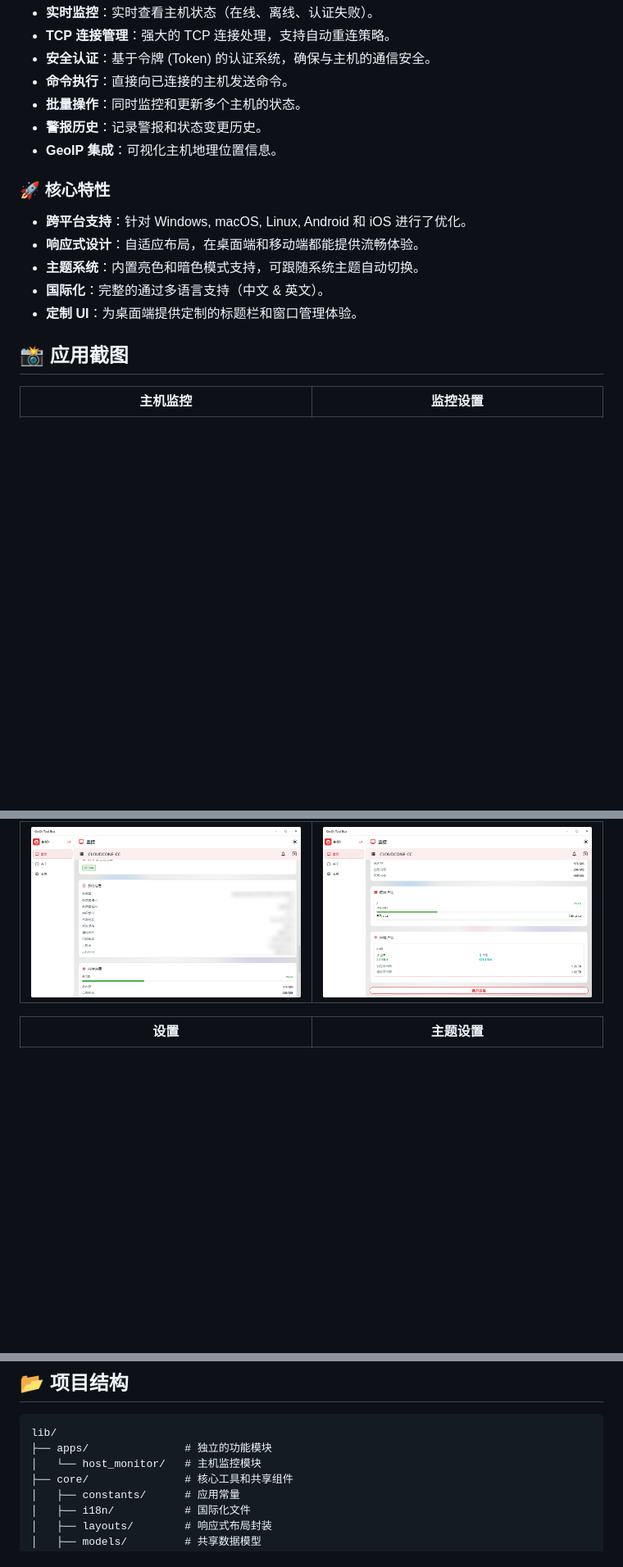
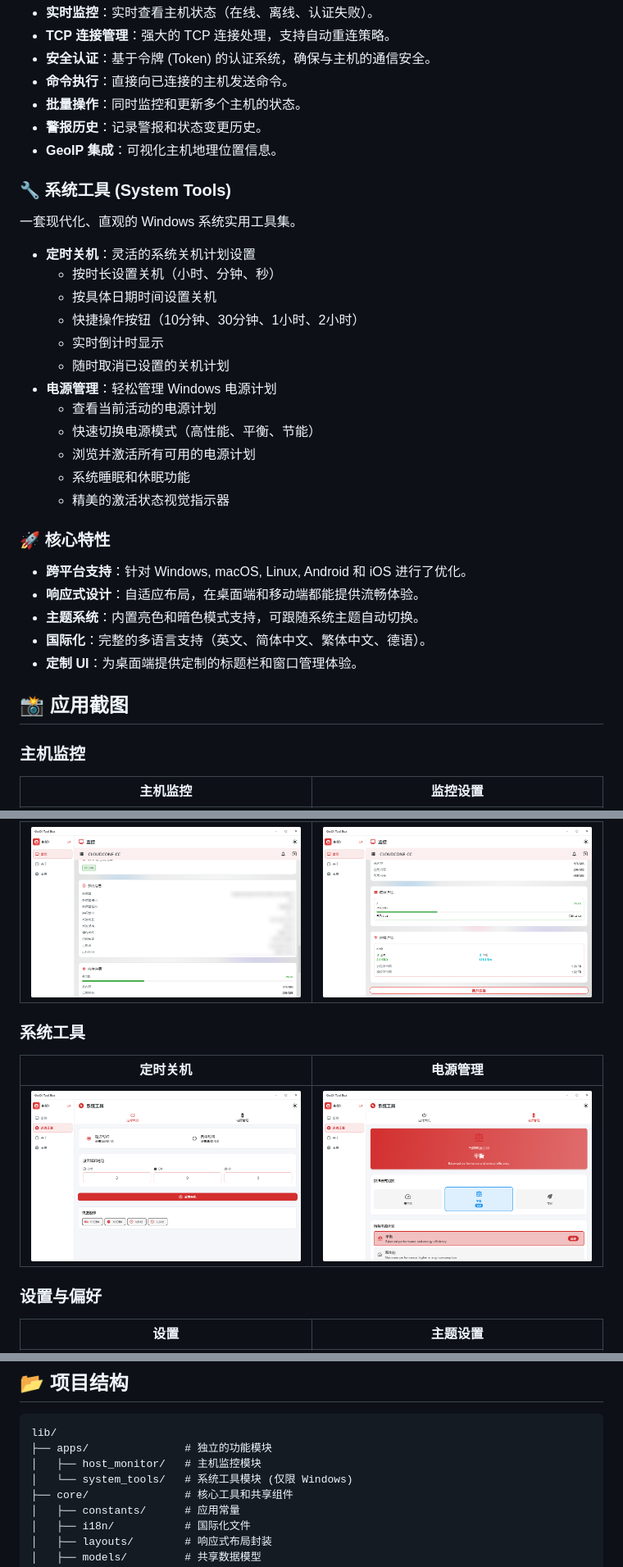
Before and after one commit to Tommy131/OwO-Tool-Box, a Markdown page: README_ZH.md, 3 parts joined by grey strips. Shown: that part at 82% size. GitHub-like rendering; pictures changed too: assets/images/power-management-page.png (added), assets/images/shutdown-page.png (added); blank space fills up the shorter version.

````diff
--- a/README_ZH.md
+++ b/README_ZH.md
@@ -16,15 +16,31 @@
 - **警报历史**：记录警报和状态变更历史。
 - **GeoIP 集成**：可视化主机地理位置信息。
 
+### 🔧 系统工具 (System Tools)
+一套现代化、直观的 Windows 系统实用工具集。
+- **定时关机**：灵活的系统关机计划设置
+  - 按时长设置关机（小时、分钟、秒）
+  - 按具体日期时间设置关机
+  - 快捷操作按钮（10分钟、30分钟、1小时、2小时）
+  - 实时倒计时显示
+  - 随时取消已设置的关机计划
+- **电源管理**：轻松管理 Windows 电源计划
+  - 查看当前活动的电源计划
+  - 快速切换电源模式（高性能、平衡、节能）
+  - 浏览并激活所有可用的电源计划
+  - 系统睡眠和休眠功能
+  - 精美的激活状态视觉指示器
+
 ### 🚀 核心特性
 - **跨平台支持**：针对 Windows, macOS, Linux, Android 和 iOS 进行了优化。
 - **响应式设计**：自适应布局，在桌面端和移动端都能提供流畅体验。
 - **主题系统**：内置亮色和暗色模式支持，可跟随系统主题自动切换。
-- **国际化**：完整的通过多语言支持（中文 & 英文）。
+- **国际化**：完整的多语言支持（英文、简体中文、繁体中文、德语）。
 - **定制 UI**：为桌面端提供定制的标题栏和窗口管理体验。
 
 ## 📸 应用截图
 
+### 主机监控
 | 主机监控 | 监控设置 |
 |:---:|:---:|
 | <img src="assets/images/host_monitor_page.png" width="400"/> | <img src="assets/images/host_monitor_settings_page.png" width="400"/> |
@@ -37,6 +53,12 @@
 |:---:|:---:|
 | <img src="assets/images/host_details_page-3.png" width="400"/> | <img src="assets/images/host_details_page-4.png" width="400"/> |
 
+### 系统工具
+| 定时关机 | 电源管理 |
+|:---:|:---:|
+| <img src="assets/images/shutdown-page.png" width="400"/> | <img src="assets/images/power-management-page.png" width="400"/> |
+
+### 设置与偏好
 | 设置 | 主题设置 |
 |:---:|:---:|
 | <img src="assets/images/settings_page.png" width="400"/> | <img src="assets/images/theme_settings_page.png" width="400"/> |
@@ -59,7 +81,8 @@
 ```
 lib/
 ├── apps/               # 独立的功能模块
-│   └── host_monitor/   # 主机监控模块
+│   ├── host_monitor/   # 主机监控模块
+│   └── system_tools/   # 系统工具模块 (仅限 Windows)
 ├── core/               # 核心工具和共享组件
 │   ├── constants/      # 应用常量
 │   ├── i18n/           # 国际化文件
````
Also changed, not shown: README.md (+25 -2 lines), 15 other files.
